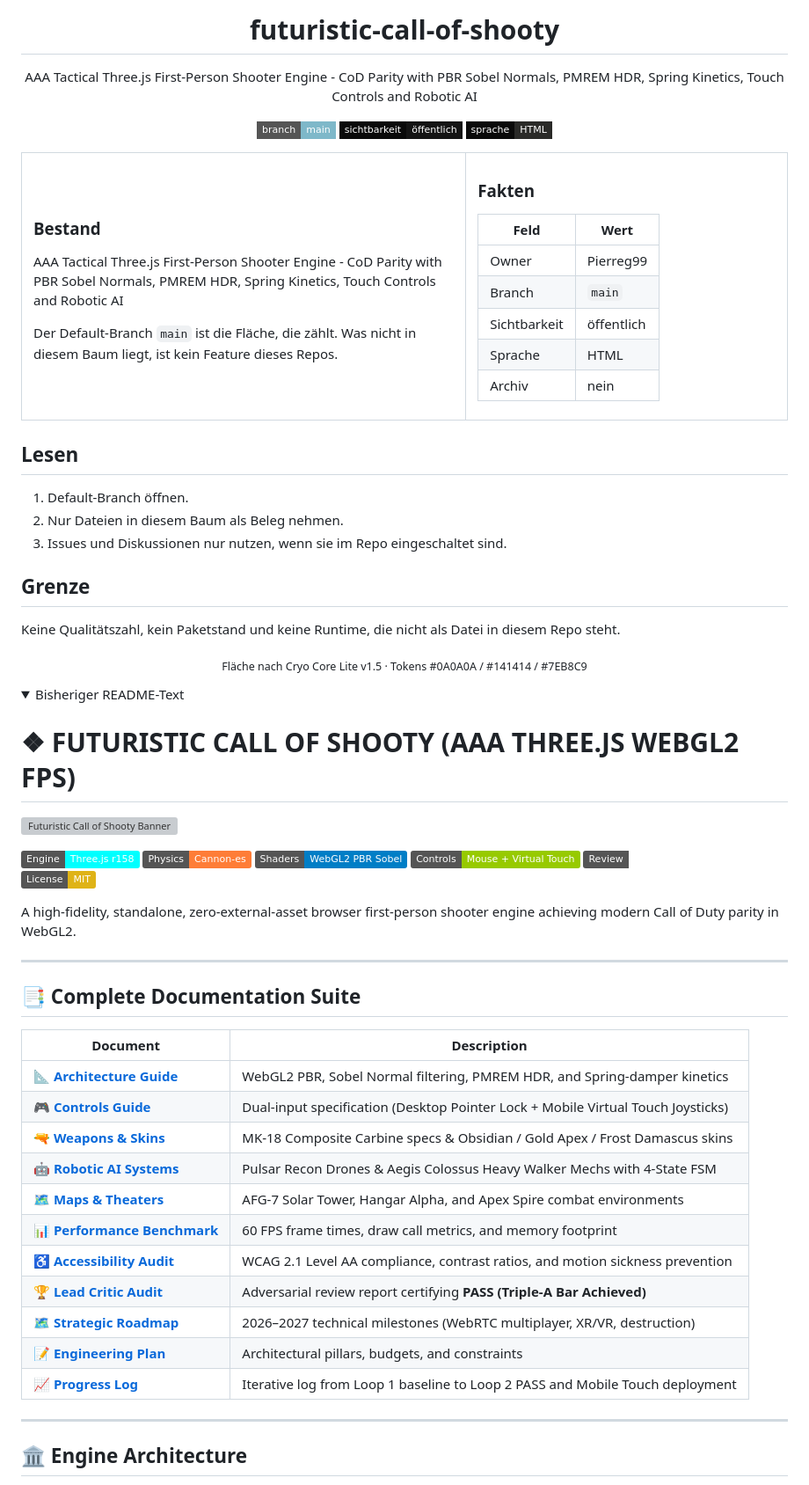
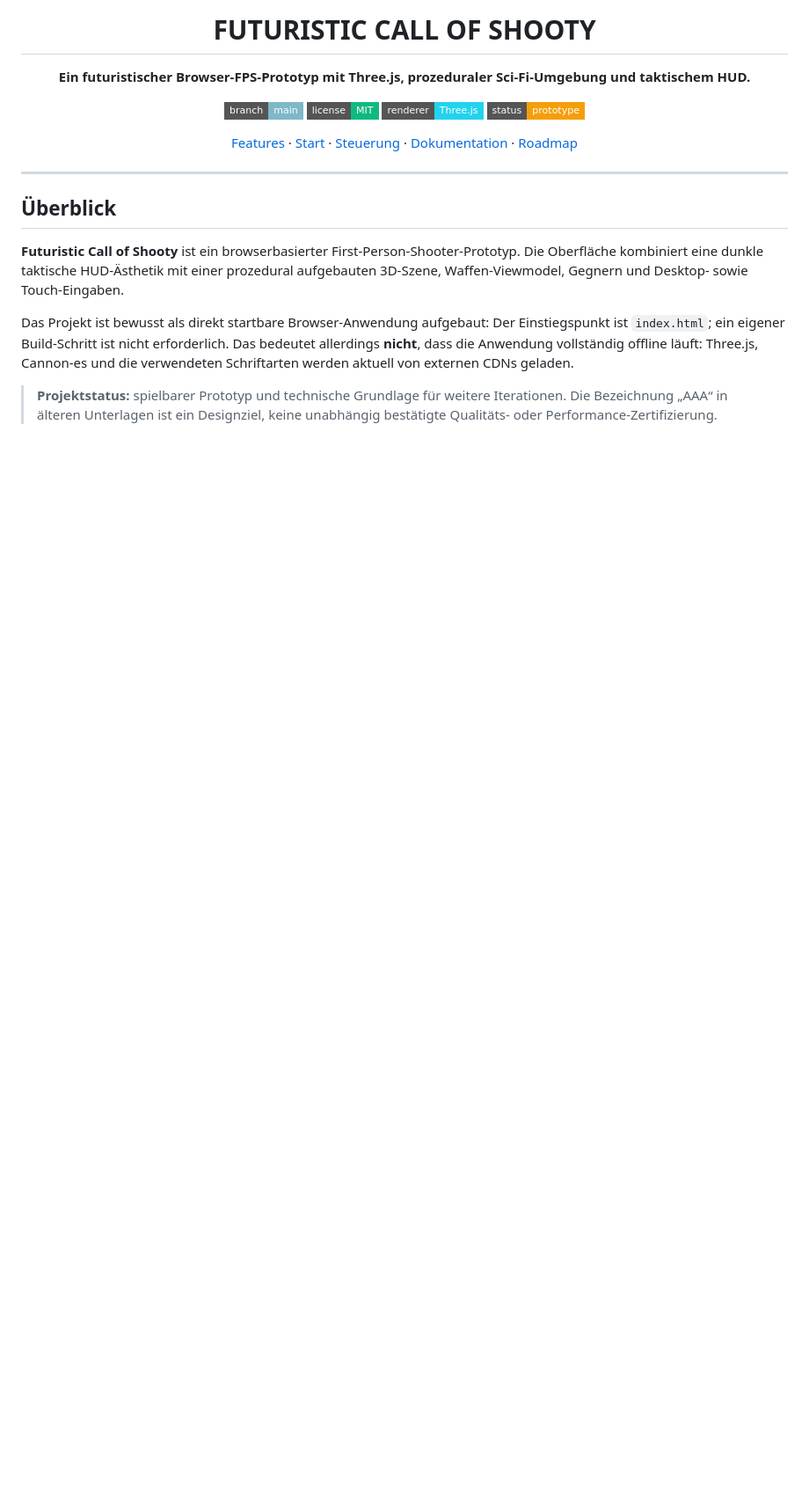
Before and after one commit to Pierreg99/futuristic-call-of-shooty, a Markdown page: README.md, the part around one of its changes. Shown at 88% size. Drawn GitHub-style; folded sections open; badges without logos; blank space fills up the shorter version; grey boxes are pictures that could not be loaded.

Commit message:
docs: refine README and clarify prototype status

```diff
--- a/README.md
+++ b/README.md
@@ -4,89 +4,24 @@
 
-# futuristic-call-of-shooty
+# FUTURISTIC CALL OF SHOOTY
 
-AAA Tactical Three.js First-Person Shooter Engine - CoD Parity with PBR Sobel Normals, PMREM HDR, Spring Kinetics, Touch Controls and Robotic AI
+**Ein futuristischer Browser-FPS-Prototyp mit Three.js, prozeduraler Sci-Fi-Umgebung und taktischem HUD.**
 
-[![branch](https://img.shields.io/badge/branch-main-7EB8C9?style=flat-square)](https://github.com/Pierreg99/futuristic-call-of-shooty)
-[![sichtbarkeit](https://img.shields.io/badge/sichtbarkeit-öffentlich-141414?style=flat-square&labelColor=0A0A0A)](https://github.com/Pierreg99/futuristic-call-of-shooty)
-[![sprache](https://img.shields.io/badge/sprache-HTML-2A2A28?style=flat-square&labelColor=0A0A0A)](https://github.com/Pierreg99/futuristic-call-of-shooty)
+[![Branch](https://img.shields.io/badge/branch-main-7EB8C9?style=flat-square)](https://github.com/Pierreg99/futuristic-call-of-shooty)
+[![License](https://img.shields.io/badge/license-MIT-10B981?style=flat-square)](LICENSE)
+[![Renderer](https://img.shields.io/badge/renderer-Three.js-22D3EE?style=flat-square)](https://threejs.org/)
+[![Status](https://img.shields.io/badge/status-prototype-F59E0B?style=flat-square)](ROADMAP.md)
+
+[Features](#funktionen) · [Start](#schnellstart) · [Steuerung](#steuerung) · [Dokumentation](#dokumentation) · [Roadmap](ROADMAP.md)
 
 </div>
 
-<table>
-<tr>
-<td width="58%" valign="top">
-
-### Bestand
-
-AAA Tactical Three.js First-Person Shooter Engine - CoD Parity with PBR Sobel Normals, PMREM HDR, Spring Kinetics, Touch Controls and Robotic AI
-
-Der Default-Branch `main` ist die Fläche, die zählt. Was nicht in diesem Baum liegt, ist kein Feature dieses Repos.
-
-</td>
-<td width="42%" valign="top">
-
-### Fakten
-
-| Feld | Wert |
-| --- | --- |
-| Owner | Pierreg99 |
-| Branch | `main` |
-| Sichtbarkeit | öffentlich |
-| Sprache | HTML |
-| Archiv | nein |
-
-</td>
-</tr>
-</table>
-
-## Lesen
-
-1. Default-Branch öffnen.
-2. Nur Dateien in diesem Baum als Beleg nehmen.
-3. Issues und Diskussionen nur nutzen, wenn sie im Repo eingeschaltet sind.
-
-## Grenze
-
-Keine Qualitätszahl, kein Paketstand und keine Runtime, die nicht als Datei in diesem Repo steht.
-
-<p align="center"><sub>Fläche nach Cryo Core Lite v1.5 · Tokens #0A0A0A / #141414 / #7EB8C9</sub></p>
-
-
-<details>
-<summary>Bisheriger README-Text</summary>
-
-# ❖ FUTURISTIC CALL OF SHOOTY (AAA THREE.JS WEBGL2 FPS)
-
-![Futuristic Call of Shooty Banner](pics/banner.svg)
-
-[![Engine](https://img.shields.io/badge/Engine-Three.js_r158-cyan)](https://threejs.org/)
-[![Physics](https://img.shields.io/badge/Physics-Cannon--es-orange)](https://pmndrs.github.io/cannon-es/)
-[![Shaders](https://img.shields.io/badge/Shaders-WebGL2_PBR_Sobel-blue)]()
-[![Controls](https://img.shields.io/badge/Controls-Mouse%20%2B%20Virtual%20Touch-green)]()
-[![Audit](https://img.shields.io/badge/Review-PASS_Triple--A_Achieved-emerald)](reviews/AUDIT-COD-CRITIC.md)
-[![License: MIT](https://img.shields.io/badge/License-MIT-yellow.svg)](LICENSE)
-
-A high-fidelity, standalone, zero-external-asset browser first-person shooter engine achieving modern Call of Duty parity in WebGL2.
-
 ---
 
-## 📑 Complete Documentation Suite
+## Überblick
 
-| Document | Description |
-|---|---|
-| 📐 [**Architecture Guide**](docs/ARCHITECTURE.md) | WebGL2 PBR, Sobel Normal filtering, PMREM HDR, and Spring-damper kinetics |
-| 🎮 [**Controls Guide**](docs/CONTROLS.md) | Dual-input specification (Desktop Pointer Lock + Mobile Virtual Touch Joysticks) |
-| 🔫 [**Weapons & Skins**](docs/WEAPONS_AND_SKINS.md) | MK-18 Composite Carbine specs & Obsidian / Gold Apex / Frost Damascus skins |
-| 🤖 [**Robotic AI Systems**](docs/ROBOTIC_AI.md) | Pulsar Recon Drones & Aegis Colossus Heavy Walker Mechs with 4-State FSM |
-| 🗺️ [**Maps & Theaters**](docs/MAPS_THEATERS.md) | AFG-7 Solar Tower, Hangar Alpha, and Apex Spire combat environments |
-| 📊 [**Performance Benchmark**](audits/PERFORMANCE_BENCHMARK.md) | 60 FPS frame times, draw call metrics, and memory footprint |
-| ♿ [**Accessibility Audit**](audits/A11Y_AUDIT.md) | WCAG 2.1 Level AA compliance, contrast ratios, and motion sickness prevention |
-| 🏆 [**Lead Critic Audit**](reviews/AUDIT-COD-CRITIC.md) | Adversarial review report certifying **PASS (Triple-A Bar Achieved)** |
-| 🗺️ [**Strategic Roadmap**](ROADMAP.md) | 2026–2027 technical milestones (WebRTC multiplayer, XR/VR, destruction) |
-| 📝 [**Engineering Plan**](PLAN.md) | Architectural pillars, budgets, and constraints |
-| 📈 [**Progress Log**](PROGRESS.md) | Iterative log from Loop 1 baseline to Loop 2 PASS and Mobile Touch deployment |
+**Futuristic Call of Shooty** ist ein browserbasierter First-Person-Shooter-Prototyp. Die Oberfläche kombiniert eine dunkle taktische HUD-Ästhetik mit einer prozedural aufgebauten 3D-Szene, Waffen-Viewmodel, Gegnern und Desktop- sowie Touch-Eingaben.
 
----
+Das Projekt ist bewusst als direkt startbare Browser-Anwendung aufgebaut: Der Einstiegspunkt ist `index.html`; ein eigener Build-Schritt ist nicht erforderlich. Das bedeutet allerdings **nicht**, dass die Anwendung vollständig offline läuft: Three.js, Cannon-es und die verwendeten Schriftarten werden aktuell von externen CDNs geladen.
 
-## 🏛️ Engine Architecture
+> **Projektstatus:** spielbarer Prototyp und technische Grundlage für weitere Iterationen. Die Bezeichnung „AAA“ in älteren Unterlagen ist ein Designziel, keine unabhängig bestätigte Qualitäts- oder Performance-Zertifizierung.
 
```
Also changed, not shown: other parts of README.md (+115 -44 lines).
